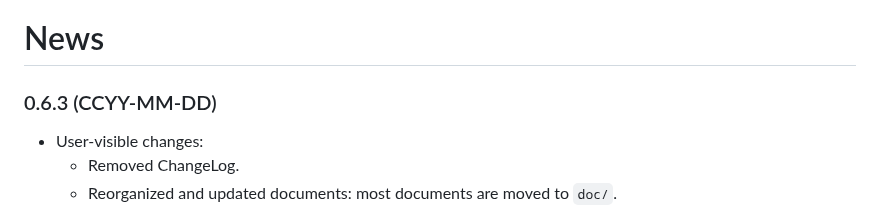
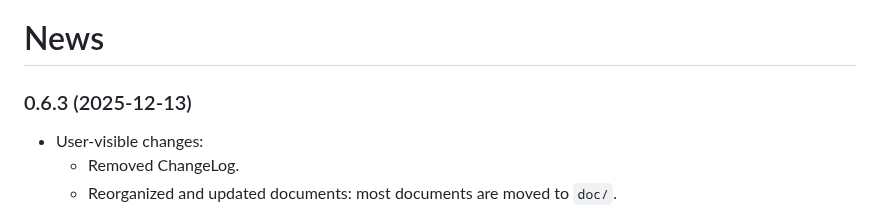
Before and after one commit to hisashim/docdiff, a Markdown page: doc/news.md, the part around the change. Rendered like a GitHub page.

Commit message:
Update 0.6.3 release date in news

```diff
--- a/doc/news.md
+++ b/doc/news.md
@@ -1,6 +1,6 @@
 # News
 
-### 0.6.3 (CCYY-MM-DD)
+### 0.6.3 (2025-12-13)
 
 * User-visible changes:
   - Removed ChangeLog.
```
